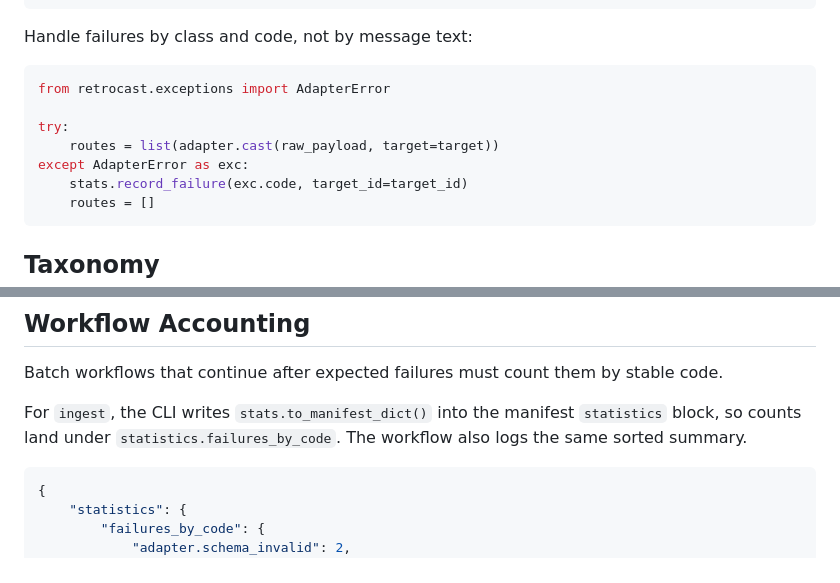
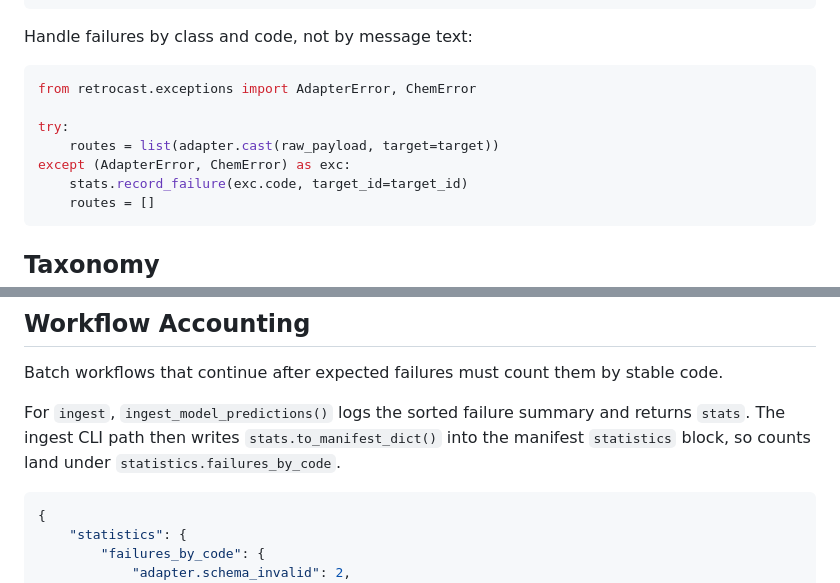
Before and after one commit to ischemist/project-procrustes, a Markdown page: docs/developers/errors.md, 2 parts joined by grey strips. Drawn GitHub-style.

Commit message:
address pr feedback on error docs

````diff
--- a/docs/developers/errors.md
+++ b/docs/developers/errors.md
@@ -52,11 +52,11 @@ except ValidationError as exc:
 Handle failures by class and code, not by message text:
 
 ```python
-from retrocast.exceptions import AdapterError
+from retrocast.exceptions import AdapterError, ChemError
 
 try:
     routes = list(adapter.cast(raw_payload, target=target))
-except AdapterError as exc:
+except (AdapterError, ChemError) as exc:
     stats.record_failure(exc.code, target_id=target_id)
     routes = []
 ```
@@ -86,7 +86,7 @@ Route root mismatches should use `adapter.target_mismatch`; malformed raw payloa
 
 Batch workflows that continue after expected failures must count them by stable code.
 
-For `ingest`, the CLI writes `stats.to_manifest_dict()` into the manifest `statistics` block, so counts land under `statistics.failures_by_code`. The workflow also logs the same sorted summary.
+For `ingest`, `ingest_model_predictions()` logs the sorted failure summary and returns `stats`. The ingest CLI path then writes `stats.to_manifest_dict()` into the manifest `statistics` block, so counts land under `statistics.failures_by_code`.
 
 ```json
 {
````
Also changed, not shown: docs/developers/adapters.md (+1 -1 lines).
